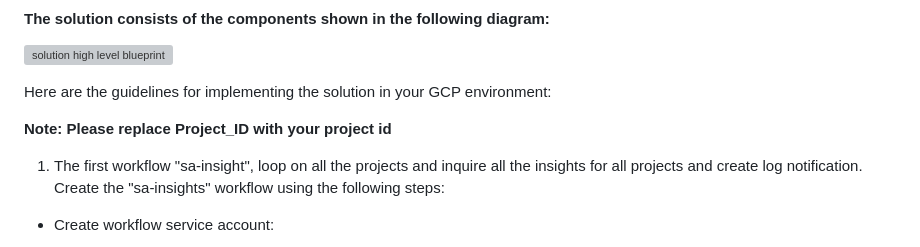
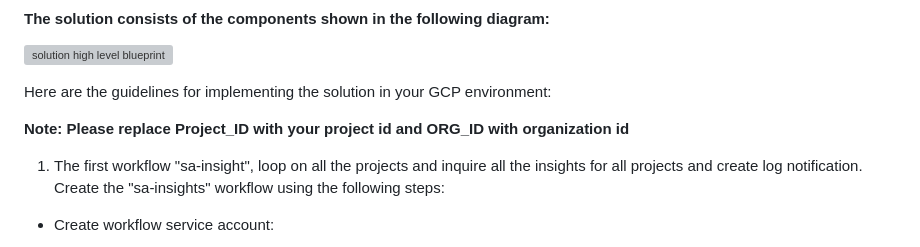
Before and after one commit to Rasadus03/gcp-raniamoh, a Markdown page: solutions/service-accounts-audit/README.md, the part around the change. GitHub-like rendering; grey boxes are pictures that could not be loaded.

```diff
--- a/solutions/service-accounts-audit/README.md
+++ b/solutions/service-accounts-audit/README.md
@@ -4,7 +4,7 @@
 
 Here are the guidelines for implementing the solution in your GCP environment:
 
-**Note: Please replace Project_ID with your project id**
+**Note: Please replace Project_ID with your project id and ORG_ID with organization id**
 
 1. The first workflow "sa-insight", loop on all the projects and inquire all the insights for all projects and create log notification. Create the "sa-insights" workflow using the following steps:
 - Create workflow service account:
```
